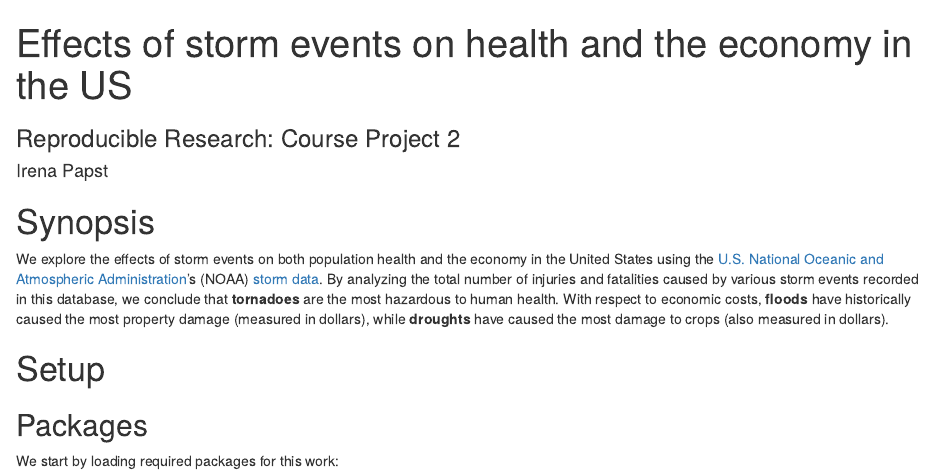
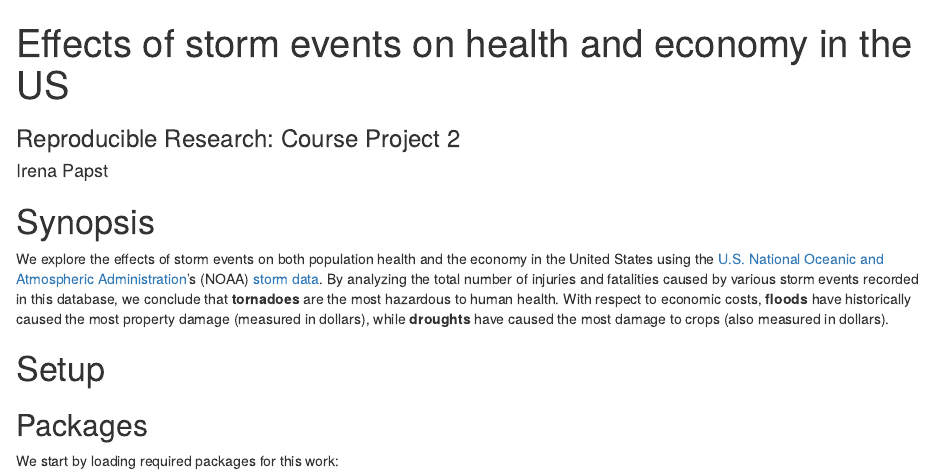
Before and after one commit to papsti/datasciencecoursera, an R Markdown document (course5-reproresearch/project2/report.Rmd): the page in a window 1100 px wide, from its top. Rendered offline with R 4.5, knitr and Pandoc, with nearby package versions; some code elsewhere in the file could not run offline.

Commit message:
tweak to report typo & publishing to rpubs

```diff
--- a/course5-reproresearch/project2/report.Rmd
+++ b/course5-reproresearch/project2/report.Rmd
@@ -1,5 +1,5 @@
 ---
-title: Effects of storm events on health and the economy in the US
+title: Effects of storm events on health and economy in the US
 subtitle: "Reproducible Research: Course Project 2"
 author: Irena Papst
 output:
```
Also changed, not shown: course5-reproresearch/project2/report.html, 1 other file.
